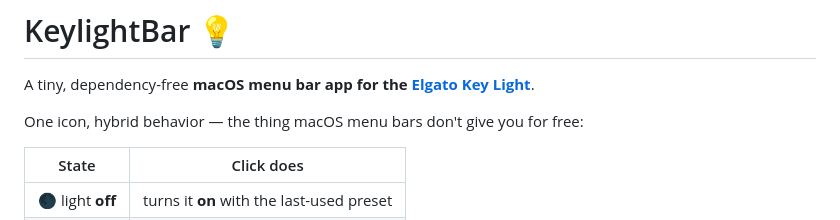
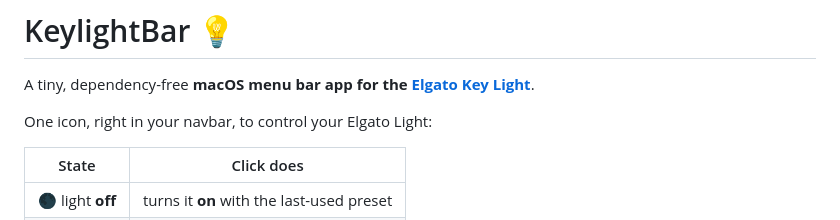
Before and after one commit to z3tt/keylightbar, a Markdown page: README.md, the part around the change. Drawn GitHub-style.

Commit message:
Clarify app behavior in README
Updated README to clarify functionality of the app.

```diff
--- a/README.md
+++ b/README.md
@@ -2,7 +2,7 @@
 
 A tiny, dependency-free **macOS menu bar app for the [Elgato Key Light](https://www.elgato.com/key-light)**.
 
-One icon, hybrid behavior — the thing macOS menu bars don't give you for free:
+One icon, right in your navbar, to control your Elgato Light:
 
 | State | Click does |
 | --- | --- |
```
